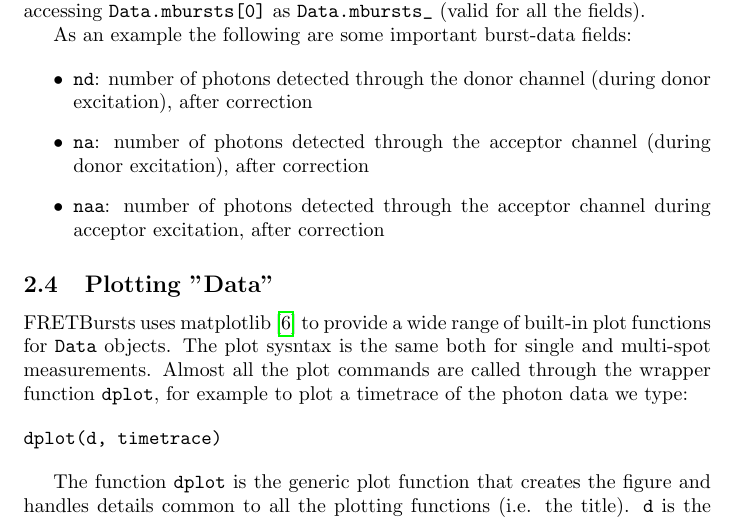
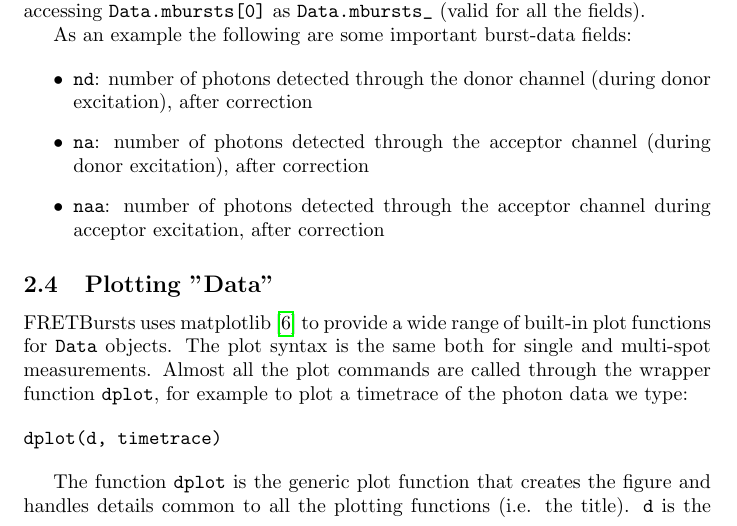
Before and after one commit to tritemio/fretbursts_paper, a LaTeX paper (main.tex, which reads Concepts.tex): part of page 4 of 13, cut so that both start at the same text. Compiled offline with pdfLaTeX.

Commit message:
edited Concepts.tex

```diff
--- a/Concepts.tex
+++ b/Concepts.tex
@@ -122,7 +122,7 @@ acceptor excitation, after correction
 
 FRETBursts uses matplotlib~\cite{2096e2a4-8f50-4519-bfb3-f796da201630} to
 provide a wide range of built-in plot functions for \verb|Data| objects. The
-plot sysntax is the same both for single and multi-spot measurements. Almost all
+plot syntax is the same both for single and multi-spot measurements. Almost all
 the plot commands are called through the wrapper function \verb|dplot|, for
 example to plot a timetrace of the photon data we type:
 
```
